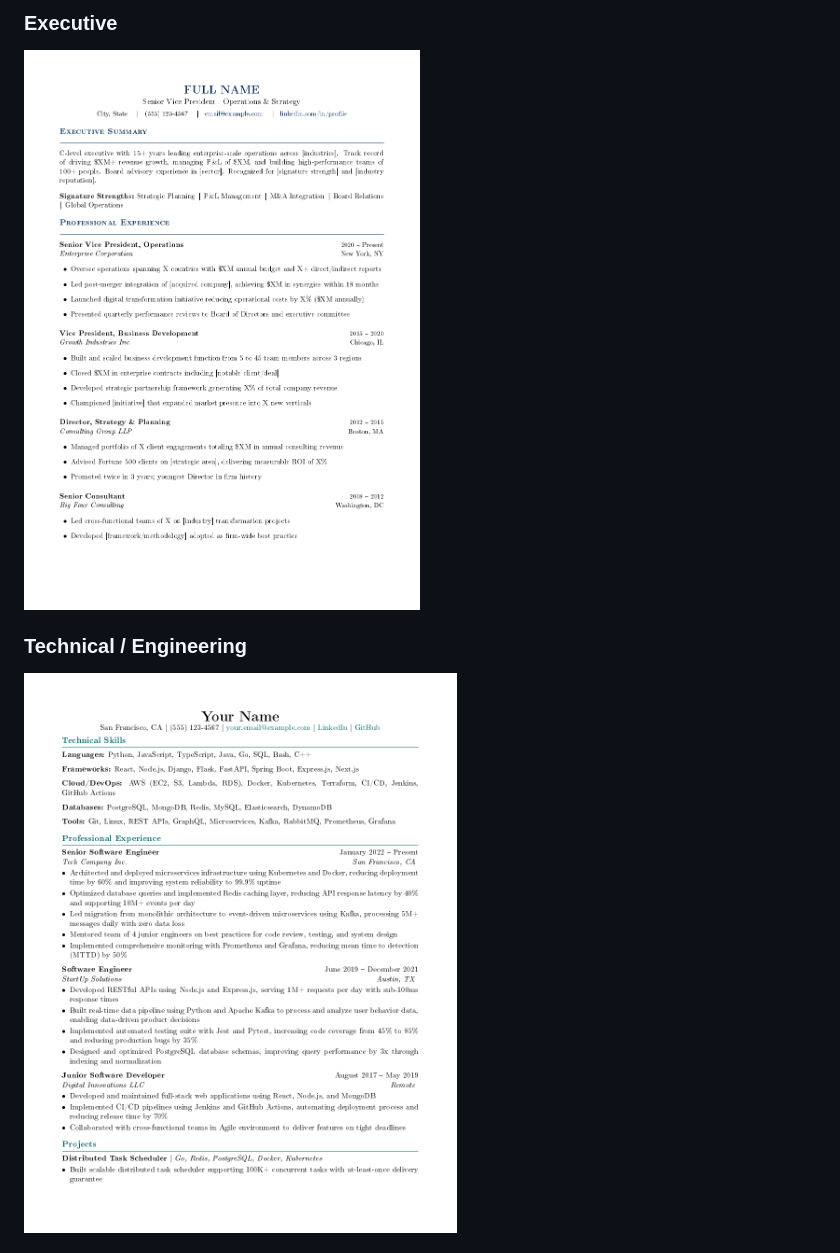
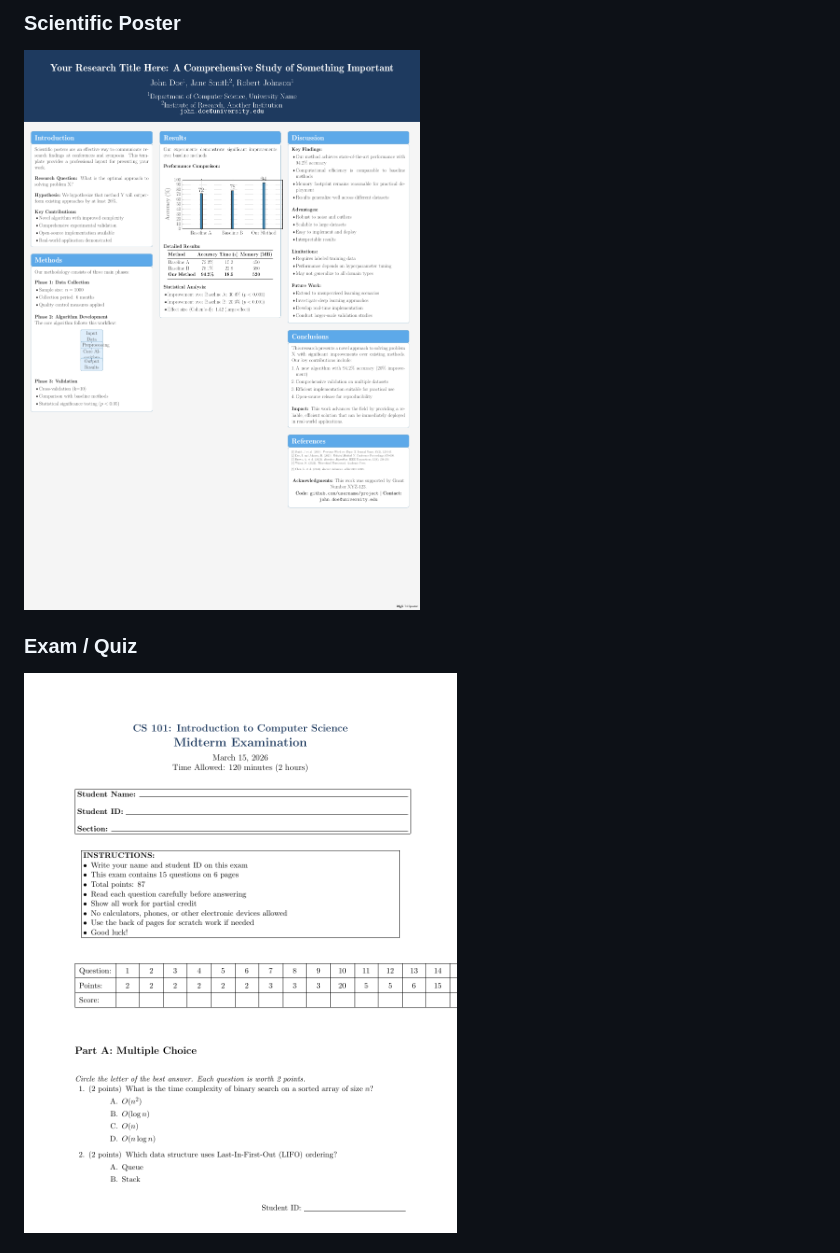
Before and after one commit to ndpvt-web/latex-document-skill, a Markdown page: README.md, the part around one of its changes. GitHub-like rendering; pictures changed too: examples/exam.png (added), examples/poster.png (added).

```diff
--- a/README.md
+++ b/README.md
@@ -38,7 +46,7 @@ All 5 resume templates are designed to pass Applicant Tracking Systems (ATS). 98
 
-### Executive
-![Executive](examples/resume-executive.png)
+### Scientific Poster
+![Poster](examples/poster.png)
 
-### Technical / Engineering
-![Technical](examples/resume-technical.png)
+### Exam / Quiz
+![Exam](examples/exam.png)
 
```
Also changed, not shown: other parts of README.md (+156 -64 lines), examples/book.png (added), examples/letter.png (added).
